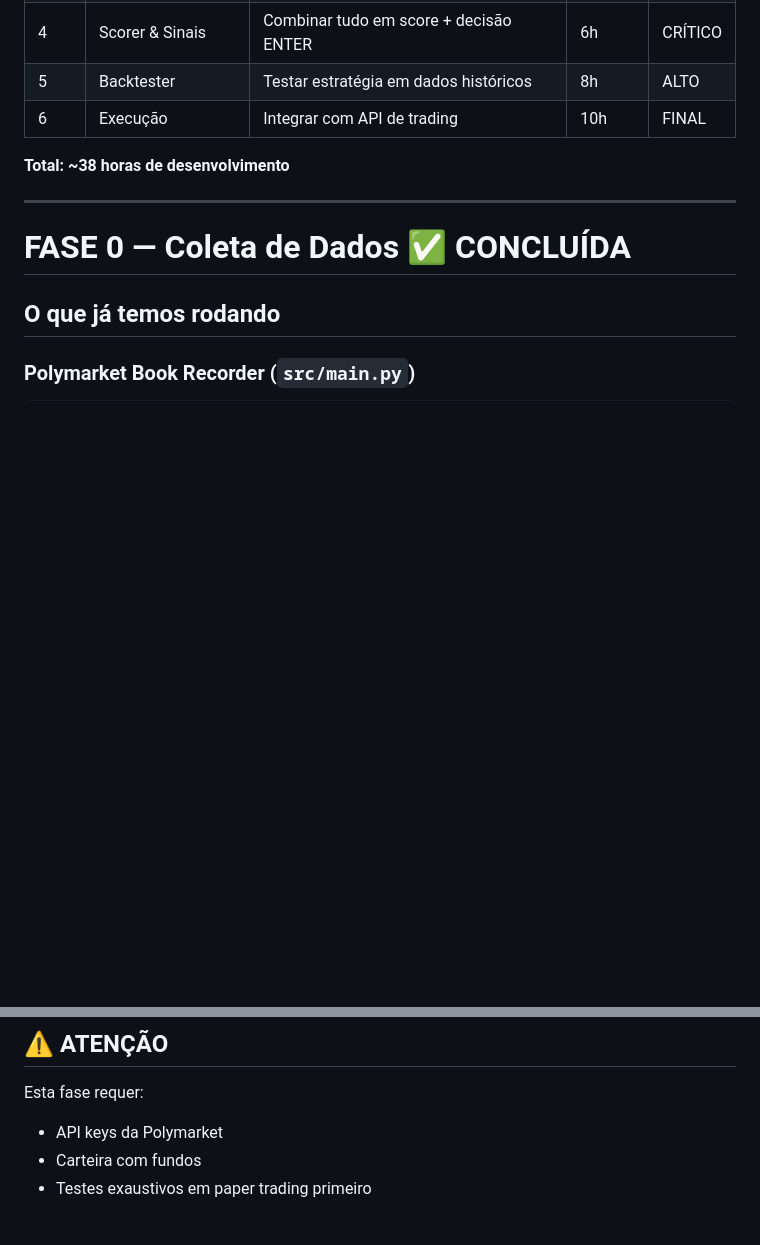
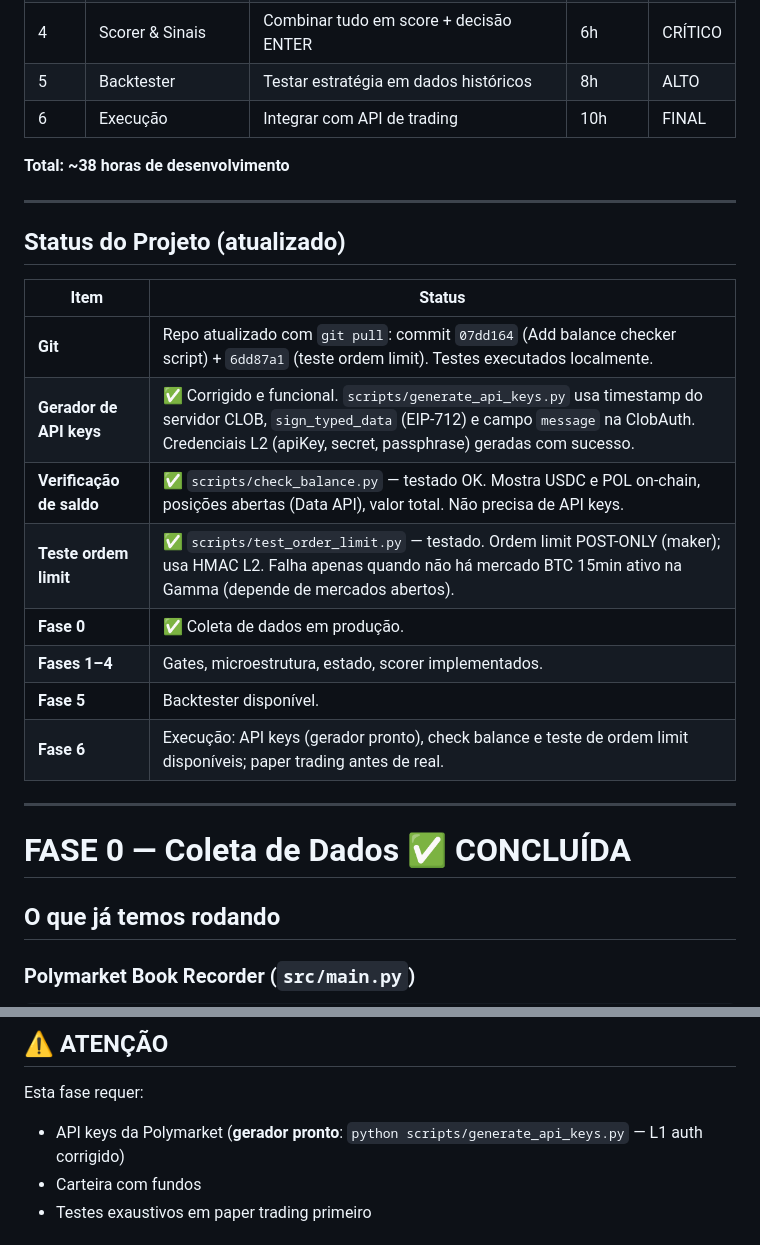
Before and after one commit to Leandrosmoreira/bookpoly, a Markdown page: ROADMAP_BOT_AZARAO.md, 2 parts joined by grey strips. Rendered like a GitHub page; blank space fills up the shorter version.

Commit message:
docs: atualizar status do projeto (check balance + teste ordem limit)
Co-authored-by: Cursor <cursoragent@cursor.com>

```diff
--- a/ROADMAP_BOT_AZARAO.md
+++ b/ROADMAP_BOT_AZARAO.md
@@ -19,6 +19,21 @@ Criar um bot que entra nos **últimos 4 minutos** da janela de 15min, **apostand
 | 6 | Execução | Integrar com API de trading | 10h | FINAL |
 
 **Total: ~38 horas de desenvolvimento**
+
+---
+
+## Status do Projeto (atualizado)
+
+| Item | Status |
+|------|--------|
+| **Git** | Repo atualizado com `git pull`: commit `07dd164` (Add balance checker script) + `6dd87a1` (teste ordem limit). Testes executados localmente. |
+| **Gerador de API keys** | ✅ Corrigido e funcional. `scripts/generate_api_keys.py` usa timestamp do servidor CLOB, `sign_typed_data` (EIP-712) e campo `message` na ClobAuth. Credenciais L2 (apiKey, secret, passphrase) geradas com sucesso. |
+| **Verificação de saldo** | ✅ `scripts/check_balance.py` — testado OK. Mostra USDC e POL on-chain, posições abertas (Data API), valor total. Não precisa de API keys. |
+| **Teste ordem limit** | ✅ `scripts/test_order_limit.py` — testado. Ordem limit POST-ONLY (maker); usa HMAC L2. Falha apenas quando não há mercado BTC 15min ativo na Gamma (depende de mercados abertos). |
+| **Fase 0** | ✅ Coleta de dados em produção. |
+| **Fases 1–4** | Gates, microestrutura, estado, scorer implementados. |
+| **Fase 5** | Backtester disponível. |
+| **Fase 6** | Execução: API keys (gerador pronto), check balance e teste de ordem limit disponíveis; paper trading antes de real. |
 
 ---
 
@@ -532,7 +547,7 @@ backtest/
 
 ## ⚠️ ATENÇÃO
 Esta fase requer:
-- API keys da Polymarket
+- API keys da Polymarket (**gerador pronto**: `python scripts/generate_api_keys.py` — L1 auth corrigido)
 - Carteira com fundos
 - Testes exaustivos em paper trading primeiro
 
```
